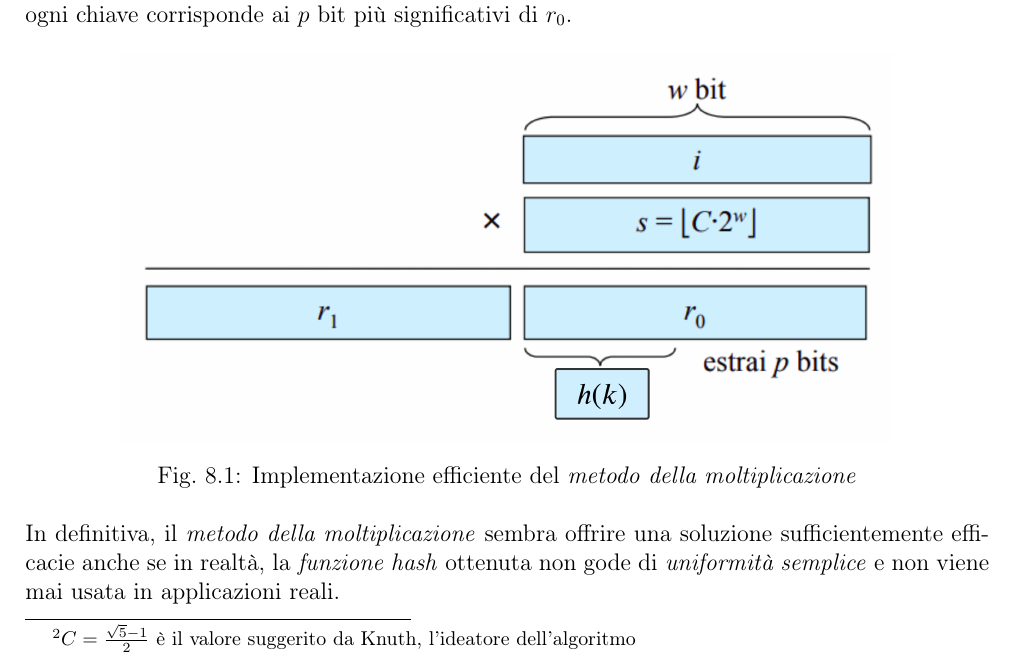
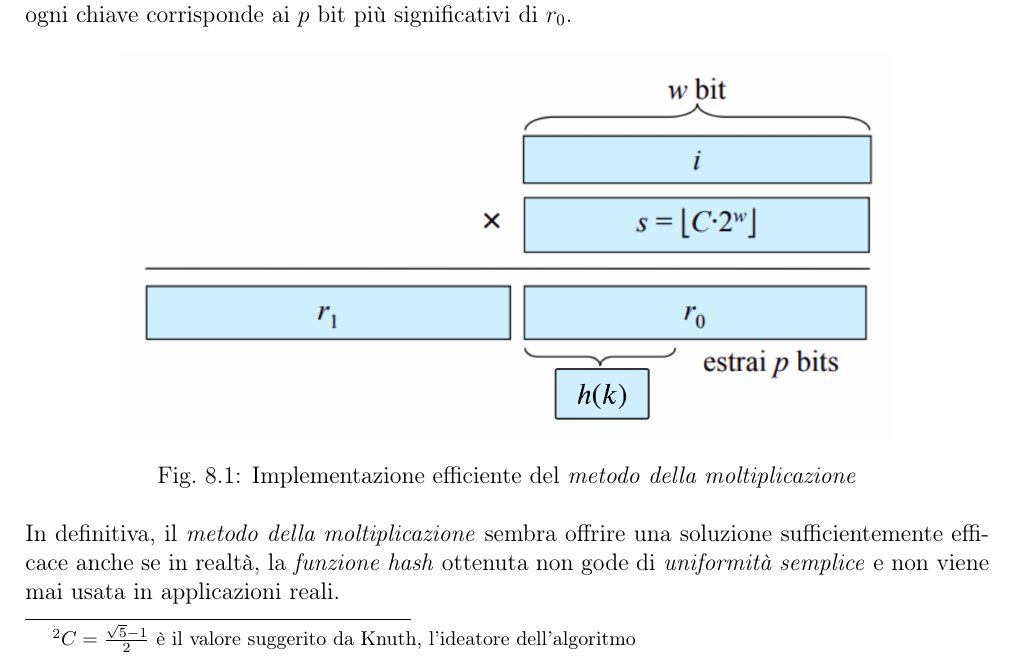
Before and after one commit to LeonardoDeFaveri/Dispense, a LaTeX document (Algoritmi e strutture dati/main.tex, which reads Algoritmi e strutture dati/chapters/hashing.tex): part of page 105 of 188, cut so that both start at the same text. Compiled offline with pdfLaTeX.

Commit message:
Corretto un errore

```diff
--- a/Algoritmi e strutture dati/chapters/hashing.tex
+++ b/Algoritmi e strutture dati/chapters/hashing.tex
@@ -290,7 +290,7 @@ di $r_0$.
     \caption{Implementazione efficiente del \emph{metodo della moltiplicazione}}
 \end{figure}\noindent
 In definitiva, il \emph{metodo della moltiplicazione} sembra offrire una soluzione
-sufficientemente efficacie anche se in realtà, la \emph{funzione hash} ottenuta non
+sufficientemente efficace anche se in realtà, la \emph{funzione hash} ottenuta non
 gode di \emph{uniformità semplice} e non viene mai usata in applicazioni reali.
 
 \section{Gestione delle collisioni}
```
Also changed, not shown: Algoritmi e strutture dati/main.pdf, 2 other files.
